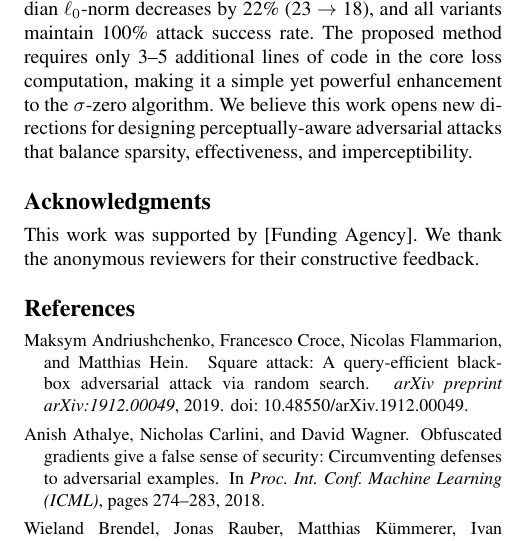
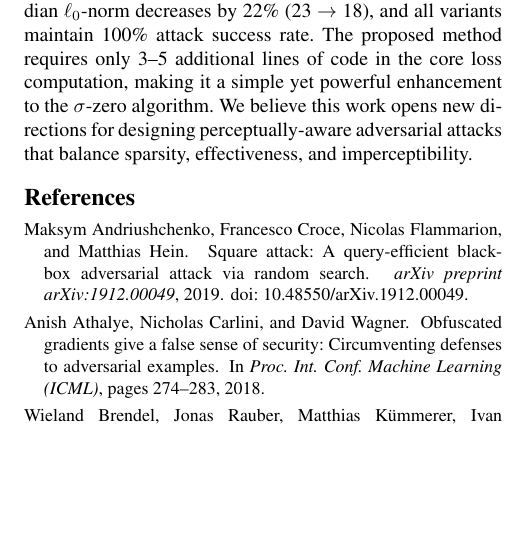
Before and after one commit to ouyangyipeng/sigma-zero-plus, a LaTeX paper (mypaper/main.tex): part of one column of page 7 of 8, cut so that both start at the same text, the shorter picture padded with empty space. Compiled offline with pdfLaTeX; a missing font is replaced by an installed copy or a similar font.

Commit message:
:fire: remove acknowledgments section and recompile

```diff
--- a/mypaper/main.tex
+++ b/mypaper/main.tex
@@ -107,13 +107,6 @@
 \input{sections/05_discussion}
 
 %-----------------------------------------------------------------------------
-% Acknowledgments
-%-----------------------------------------------------------------------------
-\acks
-
-This work was supported by [Funding Agency]. We thank the anonymous reviewers for their constructive feedback.
-
-%-----------------------------------------------------------------------------
 % References
 %-----------------------------------------------------------------------------
 \bibliographystyle{plainnat}
```
Also changed, not shown: mypaper/main.pdf.
